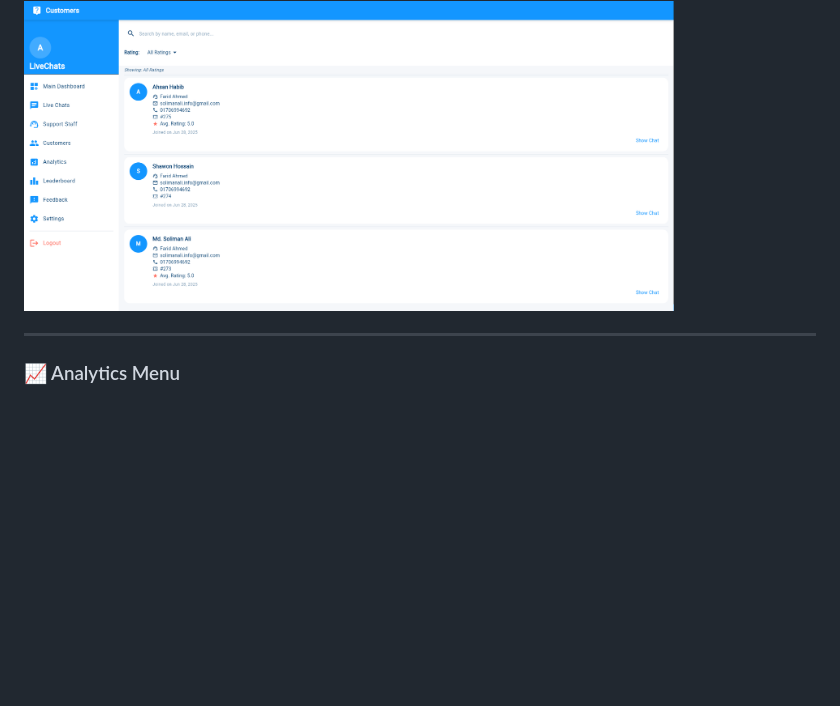
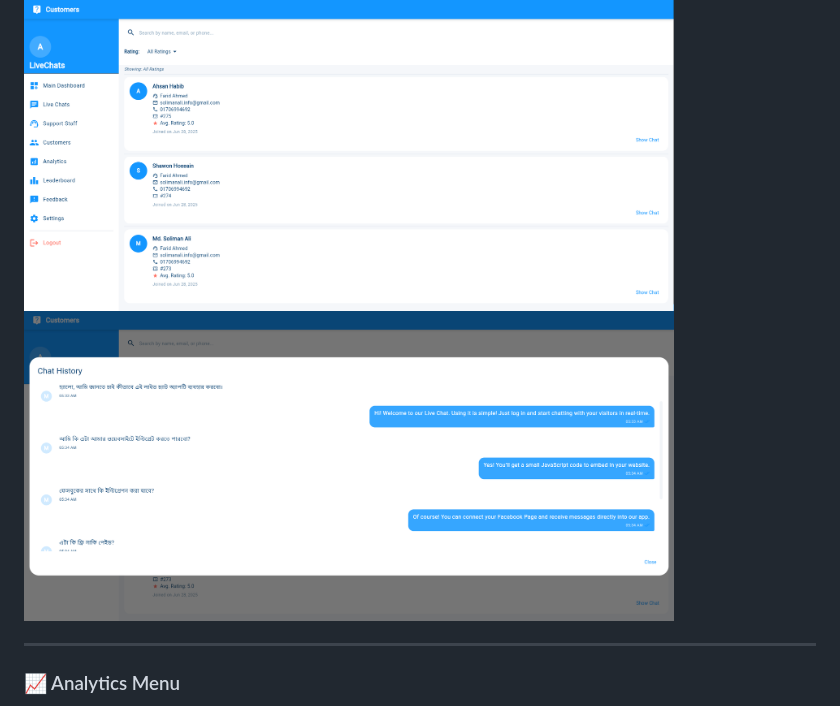
Before and after one commit to chatbot-ca/documentation, a Markdown page: admin_dashboard.md, the part around the change. GitHub-like rendering; pictures changed too: assets/customersChat.png (added); blank space fills up the shorter version.

Commit message:
admin dashboard

```diff
--- a/admin_dashboard.md
+++ b/admin_dashboard.md
@@ -92,6 +92,8 @@ After login, the admin is taken to the **Main Dashboard**, which displays:
 
 <img src="assets/customers.png" alt="Customers Menu Page Screenshot" width="650" />
 
+<img src="assets/customersChat.png" alt="Customers Menu Page Screenshot" width="650" />
+
 ---
 
 ### 📈 Analytics Menu
```
